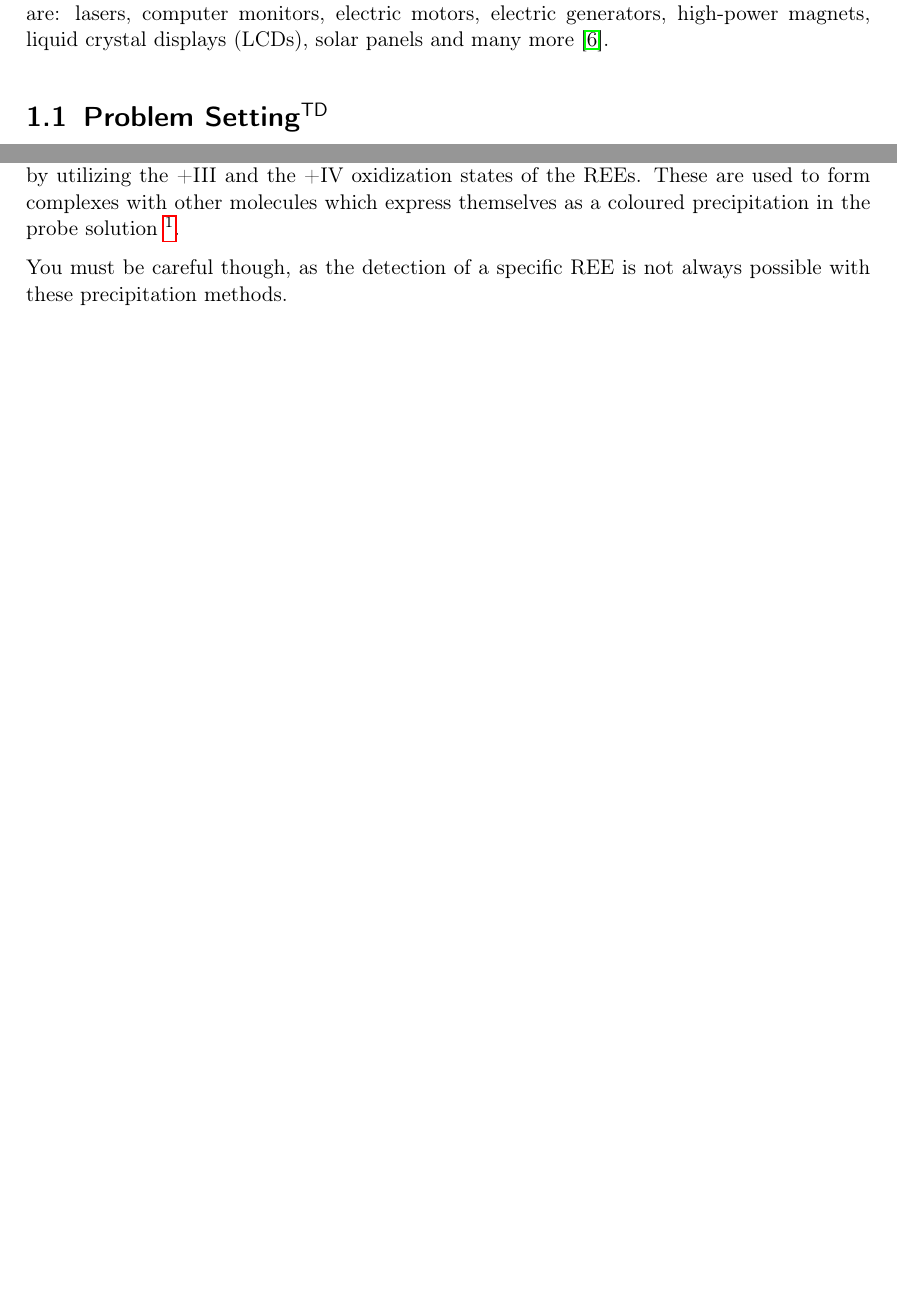
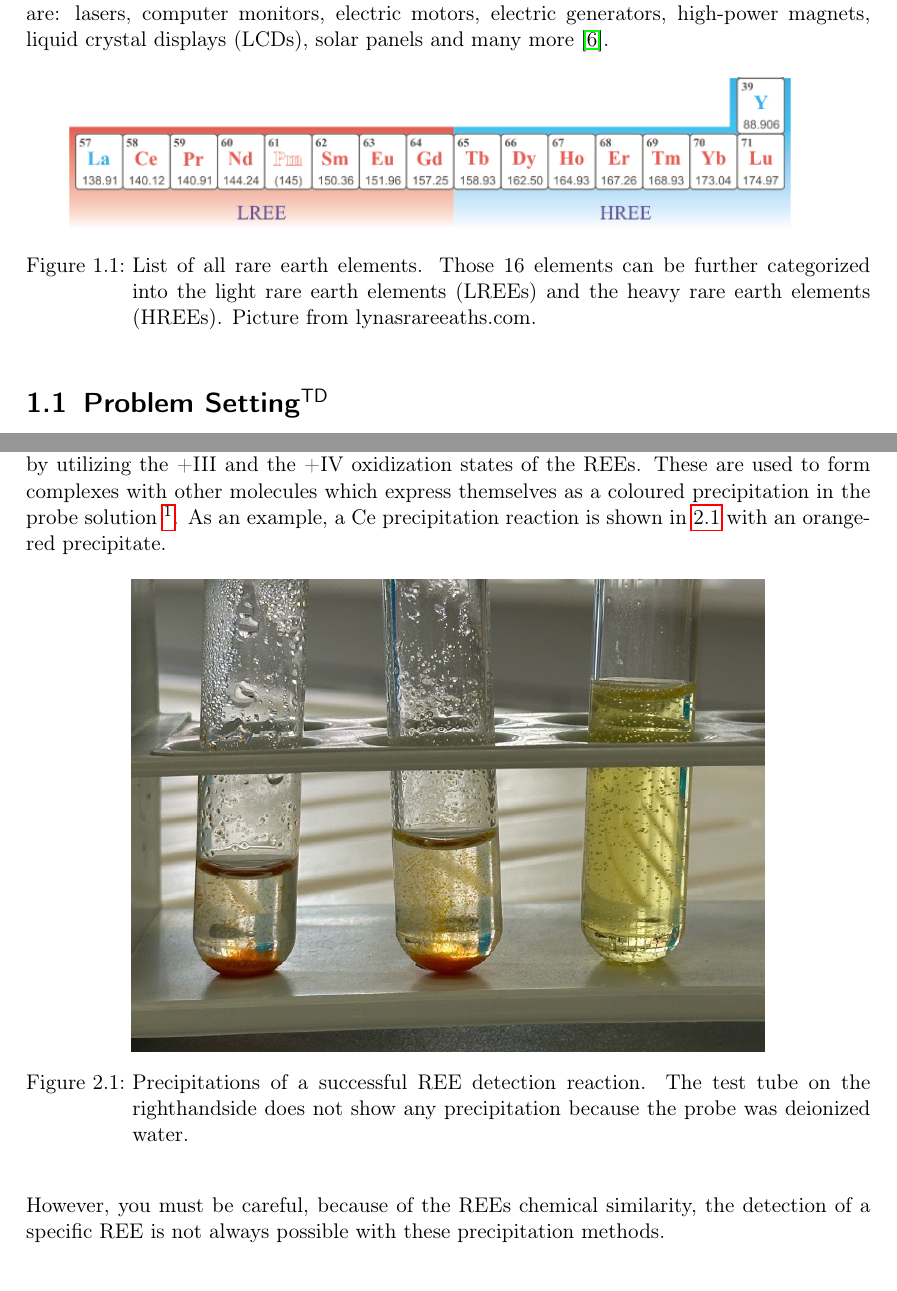
Before and after one commit to d4xee/REECYPRO, a LaTeX thesis (src/main.tex, which reads src/chapters/01_introduction.tex, src/chapters/02_systemoverview.tex): two parts of pages 7 and 9 of 35 before the commit and two parts of pages 7 and 9 of 36 after it, joined at a grey line, cut so that both start at the same text, the shorter picture padded with empty space. Compiled offline with pdfLaTeX.

Commit message:
changes 26.11.2023

```diff
--- a/src/chapters/01_introduction.tex
+++ b/src/chapters/01_introduction.tex
@@ -3,6 +3,13 @@
 Rare Earth Elements (REEs) play a critical role in modern-day life.
 They are used in nearly every device that uses electrical power to operate.
 A few examples where REEs are essential are: lasers, computer monitors, electric motors, electric generators, high-power magnets, liquid crystal displays (LCDs), solar panels and many more~\cite{usageofrees}.
+
+\begin{figure}[H]
+    \centering
+    \includegraphics[width=0.9\textwidth]{./media/images/rees_periodic_table}
+    \caption{List of all rare earth elements. Those 16 elements can be further categorized into the light rare earth elements (LREEs) and the heavy rare earth elements (HREEs). Picture from lynasrareeaths.com.}
+    \label{fig:list_rees}
+\end{figure}
 
 
 \section{Problem Setting\authorA{}}
--- a/src/chapters/02_systemoverview.tex
+++ b/src/chapters/02_systemoverview.tex
@@ -4,9 +4,20 @@ In order to understand the process of the recovery of rare earth elements from e
 
 \section{Detection of REEs\authorA}
 
-A relatively simple proof if a probe contains REEs is a precipitation reaction. It works by utilizing the +III and the +IV oxidization states of the REEs. These are used to form complexes with other molecules which express themselves as a coloured precipitation in the probe solution \footnote{Jander/Blasius: "Lehrbuch der analytischen und präparativen anorganischen Chemie", Chapter 4.3.3.10}.
+A relatively simple proof if a probe contains REEs is a precipitation reaction.
+It works by utilizing the +III and the +IV oxidization states of the REEs.
+These are used to form complexes with other molecules which express themselves as a coloured precipitation in the probe solution \footnote{Jander/Blasius: "Lehrbuch der analytischen und präparativen anorganischen Chemie", Chapter 4.3.3.10}.
+As an example, a Ce precipitation reaction is shown in~\ref{fig:cer_precipitation_cropped} with an orange-red precipitate.
 
-You must be careful though, as the detection of a specific REE is not always possible with these precipitation methods.
+\begin{figure}[H]
+    \centering
+    \includegraphics[width=0.75\textwidth]{./media/images/ree_precipitation_reaction_cropped}
+    \caption{Precipitations of a successful REE detection reaction. The test tube on the righthandside does not show any precipitation because the probe was deionized water.}
+    \label{fig:cer_precipitation_cropped}
+\end{figure}
+
+However, you must be careful, because of the REEs chemical similarity, the detection of a specific REE is not always possible with these precipitation methods.
+
 
 \section{Bacteria}
 
```
Also changed, not shown: src/literature.bib (+15 -14 lines), out/main.pdf, src/media/images/ree_precipitation_reaction.png (added), src/media/images/ree_precipitation_reaction_cropped.png (added), src/media/images/ree_usage_picture.jpg (added), src/media/images/rees_periodic_table.png (added), src/chapters/02_systemoverview.tex (19 more changed lines).
